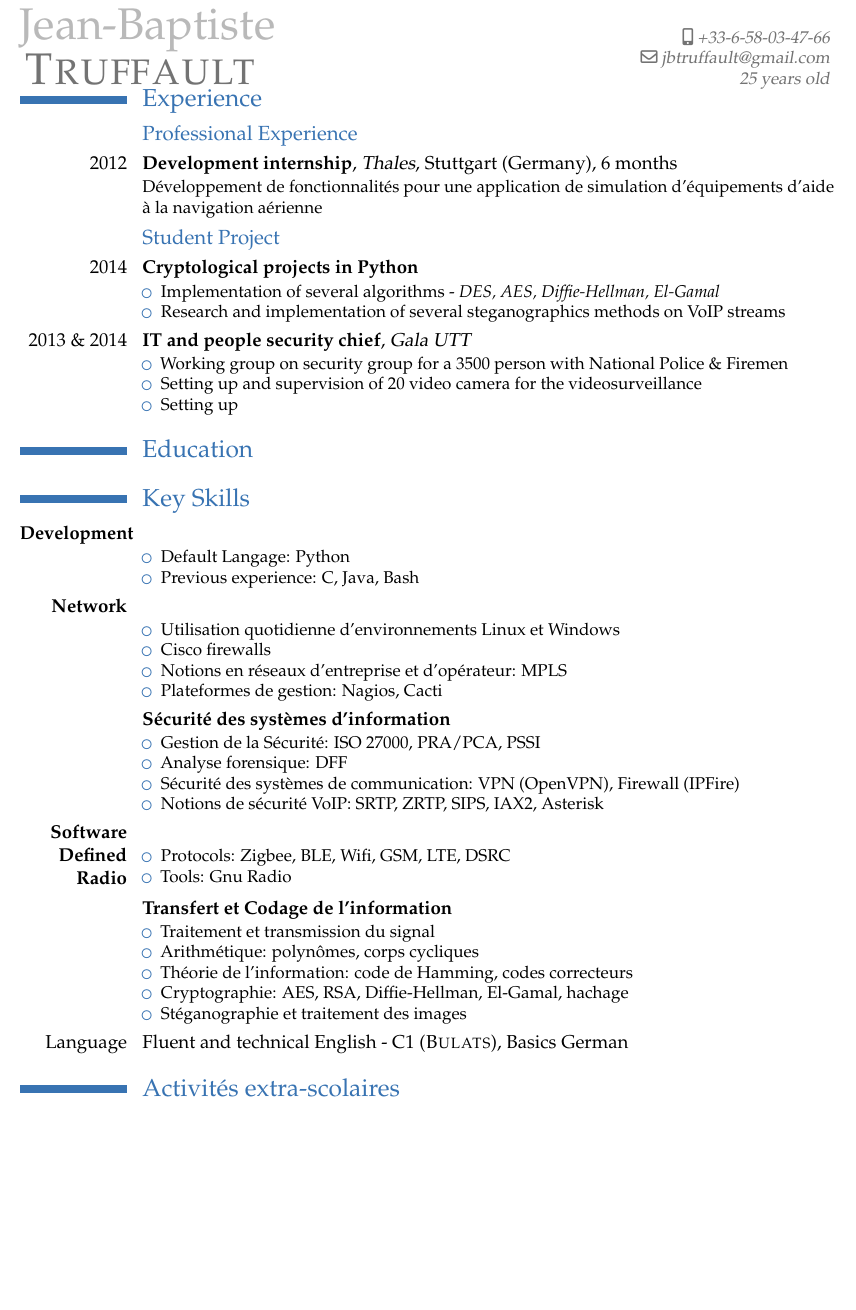
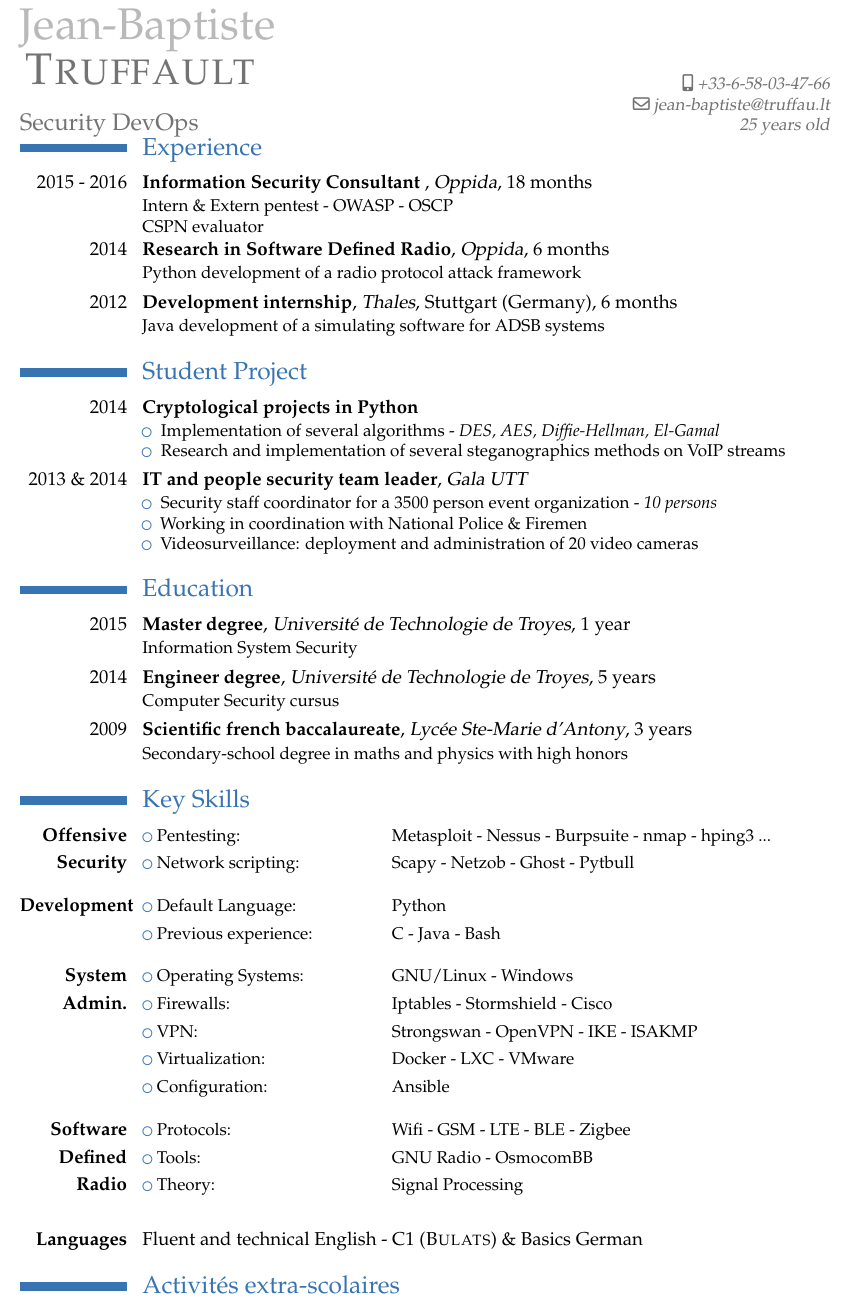
Before and after one commit to jbtruffault/CV, a LaTeX CV (CV.tex): part of the page, cut so that both start at the same text, the shorter picture padded with empty space. Compiled offline with pdfLaTeX.

Commit message:
english almost done

```diff
--- a/CV.tex
+++ b/CV.tex
@@ -13,9 +18,10 @@
 % Septembre 2014 - Février 2015}
 % \address{62 avenue Victor Cresson}{92130 Issy-les-Moulineaux}
-\mobile{+33-6-58-03-47-66}
+
 %\phone{Votre numero de telephone fixe}
 %\fax{Votre Fax}
-\email{jbtruffault@gmail.com}
+\email{jean-baptiste@truffau.lt}
+\mobile{+33-6-58-03-47-66}
 \extrainfo{25 years old}
 %\photo[64pt]{jb}
 %\quote{Some quote (optional)}
@@ -25,7 +31,7 @@
 \renewcommand*{\bibliographyitemlabel}{\@biblabel{\arabic{enumiv}}}
 \renewcommand{\namefont}{\fontsize{26}{29}\mdseries\upshape} %taile de la police pour le Nom + prénom
 \renewcommand{\titlefont}{\fontsize{14}{29}\mdseries\upshape} %taille de la police pour le titre du CV
-\makeatother
+
 
 %taille des tableaux
 \setlength\arrayrulewidth{.4pt}
@@ -42,12 +48,16 @@
 \vspace*{-3\baselineskip}
 
 \section{Experience}
-\subsection{Professional Experience}
+% \subsection{Professional Experience}
+\cventry{2015 - 2016}{Information Security Consultant }{Oppida}{}{18 months}
+{Intern \& Extern pentest - OWASP - OSCP\\
+CSPN evaluator}
+\cventry{2014}{Research in Software Defined Radio}{Oppida}{}{6 months}
+{Python development of a radio protocol attack framework}
 \cventry{2012}{Development internship}{Thales}{Stuttgart (Germany)}{6 months}
-{Développement de fonctionnalités pour une application de simulation d'équipements d'aide à la navigation
-aérienne}
+{Java development of a simulating software for ADSB systems}
 
-\subsection{Student Project}
+\section{Student Project}
 \cventry{2014}{Cryptological projects in Python}{}{}{}
 {
 \begin{itemize}
@@ -55,17 +65,23 @@ aérienne}
  \item Research and implementation of several steganographics methods on VoIP streams
 \end{itemize}
 }
-\cventry{2013 \& 2014}{IT and people security chief}{Gala UTT}{}{}
+\cventry{2013 \& 2014}{IT and people security team leader}{Gala UTT}{}{}
 {
 \begin{itemize}
-  \item Working group on security group for a 3500 person with National Police \& Firemen
-  \item Setting up and supervision of 20 video camera for the videosurveillance
-  \item Setting up
+  \item Security staff coordinator for a 3500 person event organization - \textit{10 persons}
+  \item Working in coordination with National Police \& Firemen
+  \item Videosurveillance: deployment and administration of 20 video cameras
 \end{itemize}
 }
 
 
 \section{Education}
+\cventry{2015}{Master degree}{Université de Technologie de Troyes}{}{1 year}
+{Information System Security}
+\cventry{2014}{Engineer degree}{Université de Technologie de Troyes}{}{5 years}
+{Computer Security cursus}
+\cventry{2009}{Scientific french baccalaureate}{Lycée Ste-Marie d'Antony}{}{3 years}
+{Secondary-school degree in maths and physics with high honors}
 % \cventry{Aujourd'hui}{Engis}{Aube (10)}{}{
 % Branche Systèmes, Réseaux et Télécommunication\\
 % Filière Sécurité des Systèmes de Communication\\
@@ -76,58 +92,67 @@ aérienne}
 
 \section{Key Skills}
 
-%\subsection{Informatique}
+% %\subsection{Informatique}
+% \cventry{\textbf{Offensive Security}}{}{}{}{}
+% {
+% \begin{itemize}
+% %   \item Public tools: \tab{Metasploit - Nessus - Burpsuite - Wireshark}\\
+% % 	\tab{}	      \tab{nmap - hping3, ...}
+% %   \item Personnal scripting (Python): \tab{Scapy - Netzob - Ghost - Pytbull }
+%   \item Pentesting: \tab{Metasploit - Nessus - Burpsuite}
+%   \tab{}	    \tab{nmap - hping3  ...}
+%   \item Network scripting: \tab{Scapy - Netzob - Ghost - Pytbull}
+% \end{itemize}
+% }
+%
+% \cventry{\textbf{Development}}{}{}{}{}
+% {
+% \begin{itemize}
+%   \item Default Language: \tab{Python}
+%   \item Previous experience: \tab{C - Java - Bash}
+% \end{itemize}
+% }
+%
+% \cventry{\textbf{System Admin}}{}{}{}{}
+% {
+% \begin{itemize}
+%  \item Operating System: \tab{GNU/Linux - Windows}
+%  \item Firewalls: \tab{Iptables - Stormshield - Cisco}
+%  \item VPN: \tab{Strongswan - OpenVPN - IKE - ISAKMP}
+%  \item Virtualization: \tab{Docker - LXC - VMware}
+%  \item Configuration: \tab{Ansible}
+%  \end{itemize}
+% }
+%
+% \cventry{\textbf{Software Defined Radio}}{}{}{}{}
+% {
+% \begin{itemize}
+%   \item Protocols: \tab{Zigbee - BLE - Wifi - GSM - LTE - DSRC}
+%   \item Tools: \tab{Gnu Radio - OsmocomBB}
+%   \item Theory:	\tab{Signal Processing}
+% \end{itemize}
+% }
 
-\cventry{\textbf{Development}}{}{}{}{}
-{
-\begin{itemize}
-  \item Default Langage: Python
-  \item Previous experience: C, Java, Bash
-\end{itemize}
-}
+\cvcomputer{\textbf{Offensive}}{\listitemsymbol Pentesting:}{}		{\hspace{-3.5cm} Metasploit - Nessus - Burpsuite - nmap - hping3 ...}
+\cvcomputer{\textbf{Security}}{\listitemsymbol Network scripting:}{}	{\hspace{-3.5cm} Scapy - Netzob - Ghost - Pytbull}
+\vspace{0.3cm}
+\cvcomputer{\textbf{Development}}{\listitemsymbol Default Language:}{}	{\hspace{-3.5cm} Python}
+\cvcomputer{\textbf{}}{\listitemsymbol Previous experience:}{}		{\hspace{-3.5cm} C - Java - Bash}
+\vspace{0.3cm}
+\cvcomputer{\textbf{System}}{\listitemsymbol Operating Systems:}{}	{\hspace{-3.5cm} GNU/Linux - Windows}
+\cvcomputer{\textbf{Admin.}}{\listitemsymbol Firewalls:}{}		{\hspace{-3.5cm} Iptables - Stormshield - Cisco}
+\cvcomputer{\textbf{}}{\listitemsymbol VPN:}{}				{\hspace{-3.5cm} Strongswan - OpenVPN - IKE - ISAKMP}
+\cvcomputer{\textbf{}}{\listitemsymbol Virtualization:}{}		{\hspace{-3.5cm} Docker - LXC - VMware}
+\cvcomputer{\textbf{}}{\listitemsymbol Configuration:}{}		{\hspace{-3.5cm} Ansible}
+\vspace{0.3cm}
+\cvcomputer{\textbf{Software}}{\listitemsymbol Protocols:}{}		{\hspace{-3.5cm} Wifi - GSM - LTE - BLE - Zigbee}
+\cvcomputer{\textbf{Defined}}{\listitemsymbol Tools:}{}			{\hspace{-3.5cm} GNU Radio - OsmocomBB}
+\cvcomputer{\textbf{Radio}}{\listitemsymbol Theory:}{}			{\hspace{-3.5cm} Signal Processing}
 
-\cventry{\textbf{Network}}{}{}{}{}
-{
-\begin{itemize}
- \item Utilisation quotidienne d'environnements Linux et Windows
- \item Cisco firewalls
- \item Notions en réseaux d'entreprise et d'opérateur: MPLS
- \item Plateformes de gestion: Nagios, Cacti
- \end{itemize}
-}
-
-\cventry{}{Sécurité des systèmes d'information}{}{}{}
-{
-\begin{itemize}
-\item Gestion de la Sécurité: ISO 27000, PRA/PCA, PSSI
-\item Analyse forensique: DFF
-\item Sécurité des systèmes de communication: VPN (OpenVPN), Firewall (IPFire)
-\item Notions de sécurité VoIP: SRTP, ZRTP, SIPS, IAX2, Asterisk
-\
-\end{itemize}
-}
-
-\cventry{\textbf{Software Defined Radio}}{}{}{}{}
-{
-\begin{itemize}
-  \item Protocols: Zigbee, BLE, Wifi, GSM, LTE, DSRC
-  \item Tools: Gnu Radio
-\end{itemize}
-}
-
-\cventry{}{Transfert et Codage de l'information}{}{}{}
-{
-\begin{itemize}
- \item Traitement et transmission du signal
- \item Arithmétique: polynômes, corps cycliques
- \item Théorie de l'information: code de Hamming, codes correcteurs
- \item Cryptographie: AES, RSA, Diffie-Hellman, El-Gamal, hachage
- \item Stéganographie et traitement des images
-\end{itemize}
-}
-
+% \cvcomputer{\textbf{}}{\listitemsymbol }{}{\hspace{-3.5cm} }
+\vspace{0.55cm}
 %\subsection{Langues}
-\cvlanguage{Language}{Fluent and technical English - C1 (\textsc{Bulats}), Basics German}{}
+\cvlanguage{\textbf{Languages}}{\textnormal{Fluent and technical English - C1 (\textsc{Bulats}) \& Basics German}}{}
 %\cvlanguage{Allemand}{Débuttant}{}
 
 \section{Activités extra-scolaires}
```
Also changed, not shown: CV.pdf, CV.tex (7 more changed lines), 4 other files.
